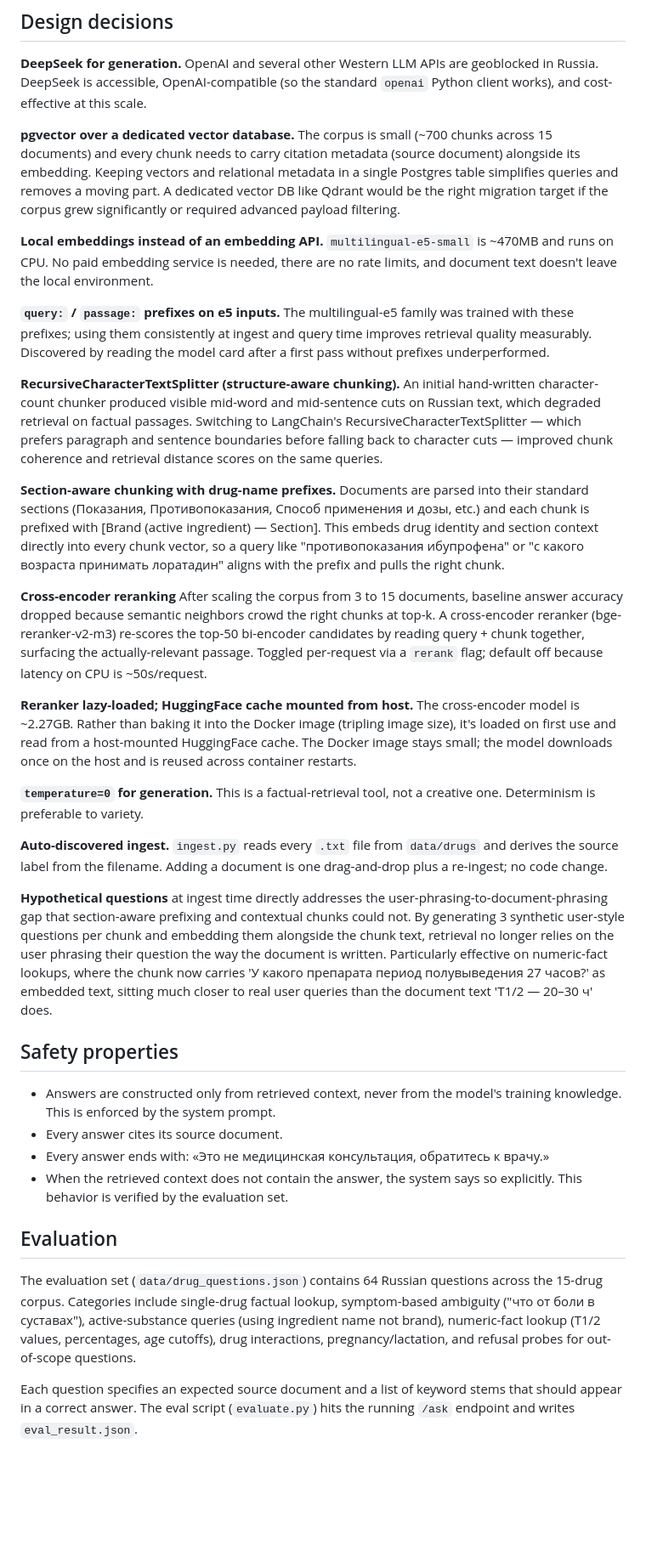
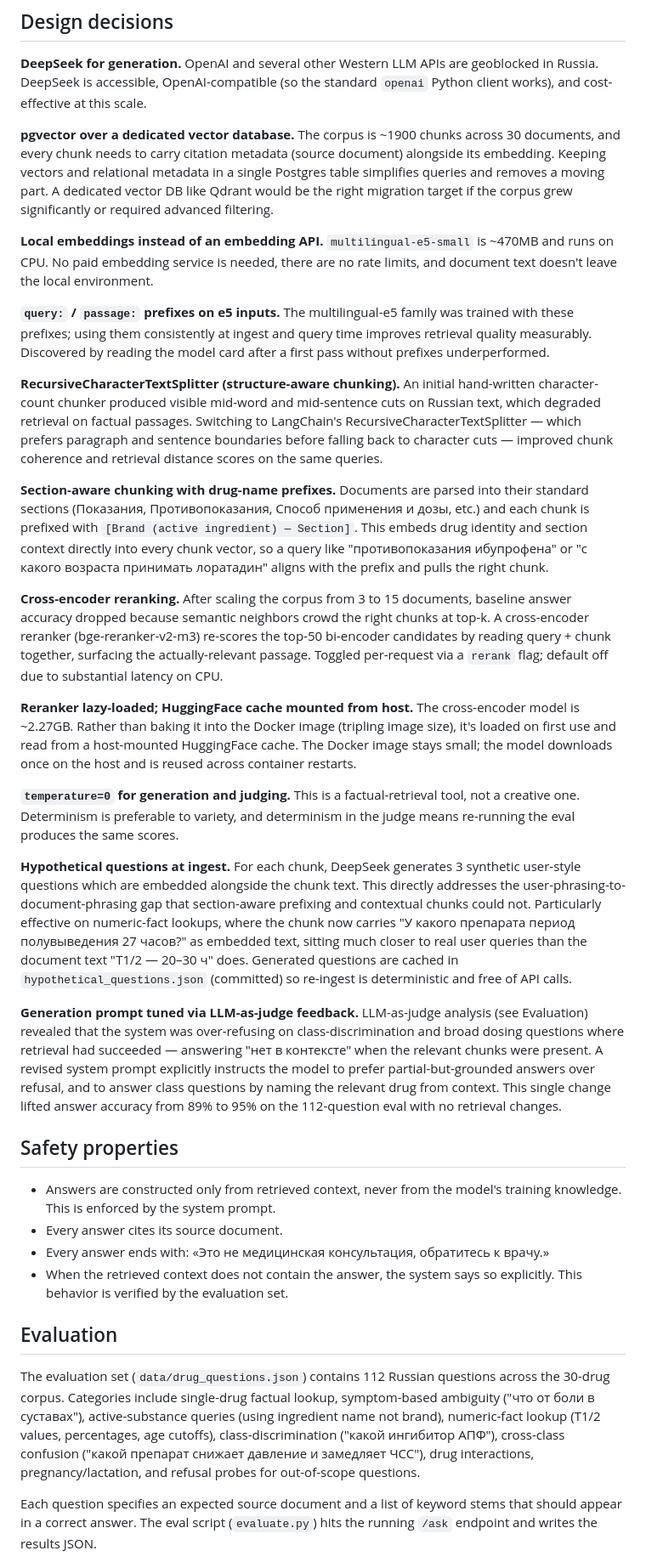
Before and after one commit to She1kh144/medical-rag, a Markdown page: README.md, the part around one of its changes. Shown at 85% size. Drawn GitHub-style; blank space fills up the shorter version.

```diff
--- a/README.md
+++ b/README.md
@@ -50,7 +54,7 @@ cited answer + disclaimer
 
 **DeepSeek for generation.** OpenAI and several other Western LLM APIs are geoblocked in Russia. DeepSeek is accessible, OpenAI-compatible (so the standard `openai` Python client works), and cost-effective at this scale.
 
-**pgvector over a dedicated vector database.** The corpus is small (~700 chunks across 15 documents) and every chunk needs to carry citation metadata (source document) alongside its embedding. Keeping vectors and relational metadata in a single Postgres table simplifies queries and removes a moving part. A dedicated vector DB like Qdrant would be the right migration target if the corpus grew significantly or required advanced payload filtering.
+**pgvector over a dedicated vector database.** The corpus is ~1900 chunks across 30 documents, and every chunk needs to carry citation metadata (source document) alongside its embedding. Keeping vectors and relational metadata in a single Postgres table simplifies queries and removes a moving part. A dedicated vector DB like Qdrant would be the right migration target if the corpus grew significantly or required advanced filtering.
 
 **Local embeddings instead of an embedding API.** `multilingual-e5-small` is ~470MB and runs on CPU. No paid embedding service is needed, there are no rate limits, and document text doesn't leave the local environment.
 
@@ -58,17 +62,17 @@ cited answer + disclaimer
 
 **RecursiveCharacterTextSplitter (structure-aware chunking).** An initial hand-written character-count chunker produced visible mid-word and mid-sentence cuts on Russian text, which degraded retrieval on factual passages. Switching to LangChain's RecursiveCharacterTextSplitter — which prefers paragraph and sentence boundaries before falling back to character cuts — improved chunk coherence and retrieval distance scores on the same queries.
 
-**Section-aware chunking with drug-name prefixes.** Documents are parsed into their standard sections (Показания, Противопоказания, Способ применения и дозы, etc.) and each chunk is prefixed with [Brand (active ingredient) — Section]. This embeds drug identity and section context directly into every chunk vector, so a query like "противопоказания ибупрофена" or "с какого возраста принимать лоратадин" aligns with the prefix and pulls the right chunk.
+**Section-aware chunking with drug-name prefixes.** Documents are parsed into their standard sections (Показания, Противопоказания, Способ применения и дозы, etc.) and each chunk is prefixed with `[Brand (active ingredient) — Section]`. This embeds drug identity and section context directly into every chunk vector, so a query like "противопоказания ибупрофена" or "с какого возраста принимать лоратадин" aligns with the prefix and pulls the right chunk.
 
-**Cross-encoder reranking** After scaling the corpus from 3 to 15 documents, baseline answer accuracy dropped because semantic neighbors crowd the right chunks at top-k. A cross-encoder reranker (bge-reranker-v2-m3) re-scores the top-50 bi-encoder candidates by reading query + chunk together, surfacing the actually-relevant passage. Toggled per-request via a `rerank` flag; default off because latency on CPU is ~50s/request.
+**Cross-encoder reranking.** After scaling the corpus from 3 to 15 documents, baseline answer accuracy dropped because semantic neighbors crowd the right chunks at top-k. A cross-encoder reranker (bge-reranker-v2-m3) re-scores the top-50 bi-encoder candidates by reading query + chunk together, surfacing the actually-relevant passage. Toggled per-request via a `rerank` flag; default off due to substantial latency on CPU.
 
 **Reranker lazy-loaded; HuggingFace cache mounted from host.** The cross-encoder model is ~2.27GB. Rather than baking it into the Docker image (tripling image size), it's loaded on first use and read from a host-mounted HuggingFace cache. The Docker image stays small; the model downloads once on the host and is reused across container restarts.
 
-**`temperature=0` for generation.** This is a factual-retrieval tool, not a creative one. Determinism is preferable to variety.
+**`temperature=0` for generation and judging.** This is a factual-retrieval tool, not a creative one. Determinism is preferable to variety, and determinism in the judge means re-running the eval produces the same scores.
 
-**Auto-discovered ingest.** `ingest.py` reads every `.txt` file from `data/drugs` and derives the source label from the filename. Adding a document is one drag-and-drop plus a re-ingest; no code change.
+**Hypothetical questions at ingest.** For each chunk, DeepSeek generates 3 synthetic user-style questions which are embedded alongside the chunk text. This directly addresses the user-phrasing-to-document-phrasing gap that section-aware prefixing and contextual chunks could not. Particularly effective on numeric-fact lookups, where the chunk now carries "У какого препарата период полувыведения 27 часов?" as embedded text, sitting much closer to real user queries than the document text "T1/2 — 20–30 ч" does. Generated questions are cached in `hypothetical_questions.json` (committed) so re-ingest is deterministic and free of API calls.
 
-**Hypothetical questions** at ingest time directly addresses the user-phrasing-to-document-phrasing gap that section-aware prefixing and contextual chunks could not. By generating 3 synthetic user-style questions per chunk and embedding them alongside the chunk text, retrieval no longer relies on the user phrasing their question the way the document is written. Particularly effective on numeric-fact lookups, where the chunk now carries 'У какого препарата период полувыведения 27 часов?' as embedded text, sitting much closer to real user queries than the document text 'T1/2 — 20–30 ч' does.
+**Generation prompt tuned via LLM-as-judge feedback.** LLM-as-judge analysis (see Evaluation) revealed that the system was over-refusing on class-discrimination and broad dosing questions where retrieval had succeeded — answering "нет в контексте" when the relevant chunks were present. A revised system prompt explicitly instructs the model to prefer partial-but-grounded answers over refusal, and to answer class questions by naming the relevant drug from context. This single change lifted answer accuracy from 89% to 95% on the 112-question eval with no retrieval changes.
 
 ## Safety properties
 
@@ -79,7 +83,7 @@ cited answer + disclaimer
 
 ## Evaluation
 
-The evaluation set (`data/drug_questions.json`) contains 64 Russian questions across the 15-drug corpus. Categories include single-drug factual lookup, symptom-based ambiguity ("что от боли в суставах"), active-substance queries (using ingredient name not brand), numeric-fact lookup (T1/2 values, percentages, age cutoffs), drug interactions, pregnancy/lactation, and refusal probes for out-of-scope questions.
+The evaluation set (`data/drug_questions.json`) contains 112 Russian questions across the 30-drug corpus. Categories include single-drug factual lookup, symptom-based ambiguity ("что от боли в суставах"), active-substance queries (using ingredient name not brand), numeric-fact lookup (T1/2 values, percentages, age cutoffs), class-discrimination ("какой ингибитор АПФ"), cross-class confusion ("какой препарат снижает давление и замедляет ЧСС"), drug interactions, pregnancy/lactation, and refusal probes for out-of-scope questions.
 
-Each question specifies an expected source document and a list of keyword stems that should appear in a correct answer. The eval script (`evaluate.py`) hits the running `/ask` endpoint and writes `eval_result.json`.
+Each question specifies an expected source document and a list of keyword stems that should appear in a correct answer. The eval script (`evaluate.py`) hits the running `/ask` endpoint and writes the results JSON.
 
```
Also changed, not shown: other parts of README.md (+56 -29 lines).
